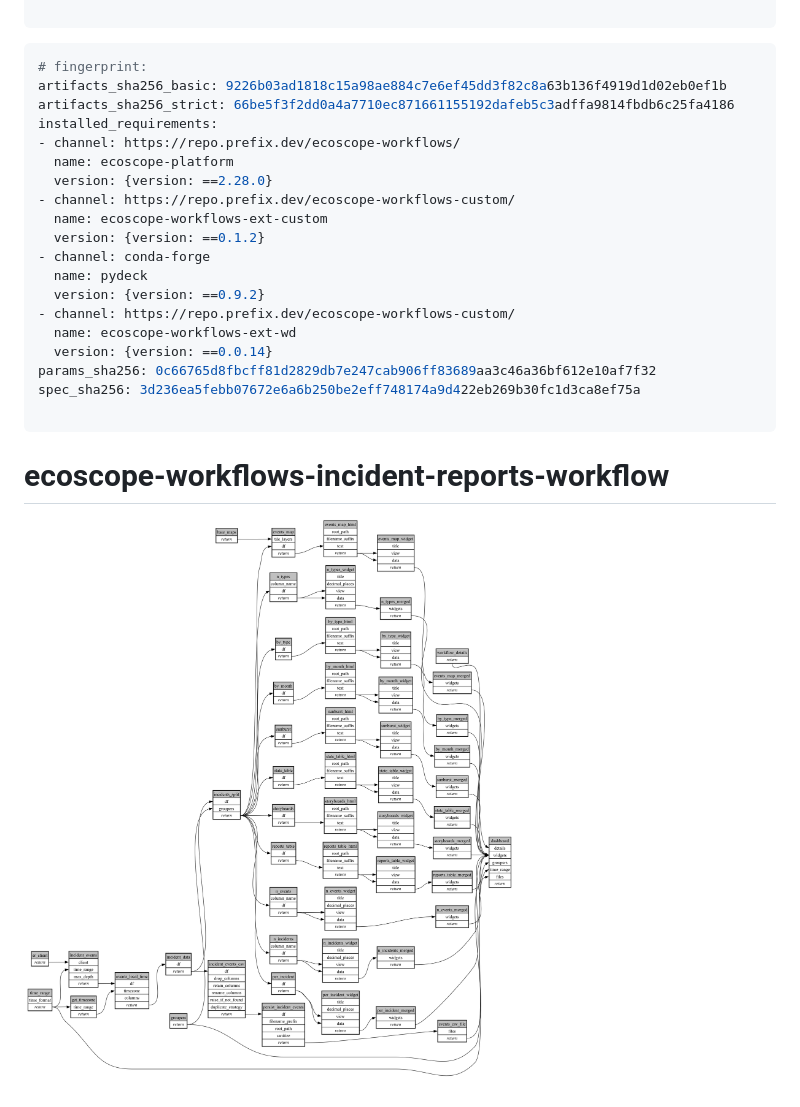
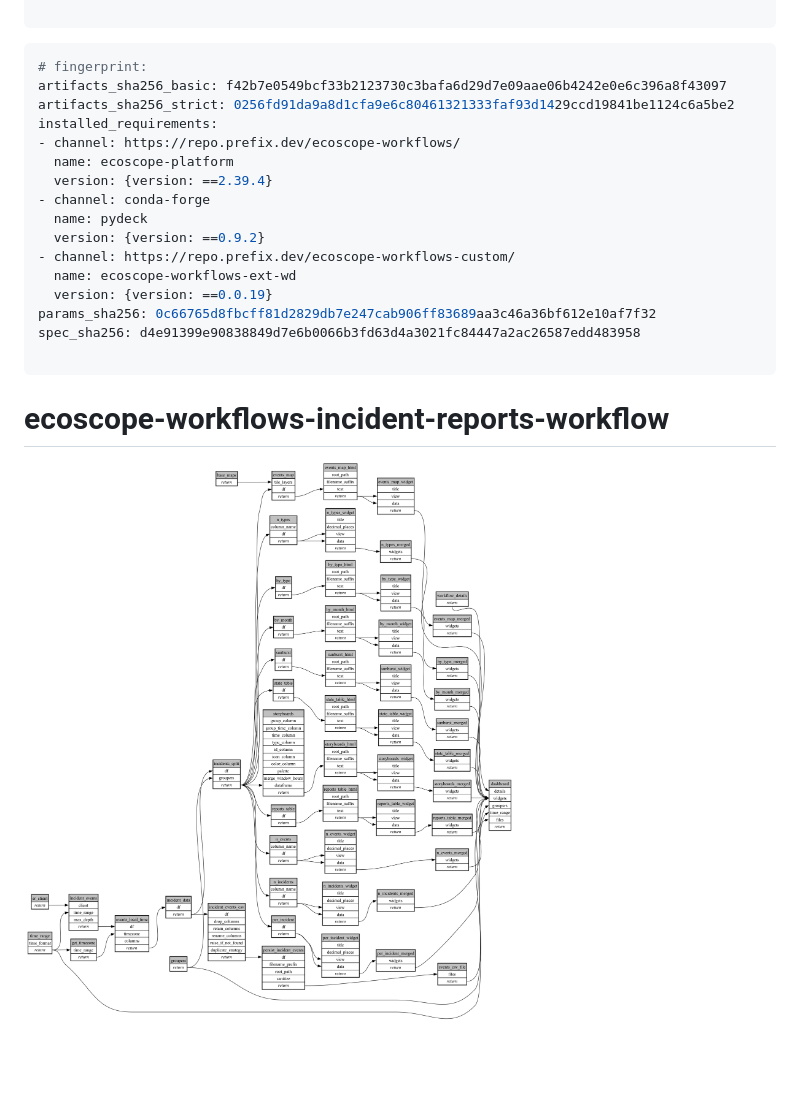
Before and after one commit to wildlife-dynamics/incidents_reports, a Markdown page: ecoscope-workflows-incident-reports-workflow/README.md, the part around the change. Rendered like a GitHub page; pictures changed too: ecoscope-workflows-incident-reports-workflow/graph.png; blank space fills up the shorter version.

Commit message:
Release v4.1.0: platform incident storyboard

````diff
--- a/ecoscope-workflows-incident-reports-workflow/README.md
+++ b/ecoscope-workflows-incident-reports-workflow/README.md
@@ -5,23 +5,20 @@
 
 ```yaml
 # fingerprint:
-artifacts_sha256_basic: 9226b03ad1818c15a98ae884c7e6ef45dd3f82c8a63b136f4919d1d02eb0ef1b
-artifacts_sha256_strict: 66be5f3f2dd0a4a7710ec871661155192dafeb5c3adffa9814fbdb6c25fa4186
+artifacts_sha256_basic: f42b7e0549bcf33b2123730c3bafa6d29d7e09aae06b4242e0e6c396a8f43097
+artifacts_sha256_strict: 0256fd91da9a8d1cfa9e6c80461321333faf93d1429ccd19841be1124c6a5be2
 installed_requirements:
 - channel: https://repo.prefix.dev/ecoscope-workflows/
   name: ecoscope-platform
-  version: {version: ==2.28.0}
-- channel: https://repo.prefix.dev/ecoscope-workflows-custom/
-  name: ecoscope-workflows-ext-custom
-  version: {version: ==0.1.2}
+  version: {version: ==2.39.4}
 - channel: conda-forge
   name: pydeck
   version: {version: ==0.9.2}
 - channel: https://repo.prefix.dev/ecoscope-workflows-custom/
   name: ecoscope-workflows-ext-wd
-  version: {version: ==0.0.14}
+  version: {version: ==0.0.19}
 params_sha256: 0c66765d8fbcff81d2829db7e247cab906ff83689aa3c46a36bf612e10af7f32
-spec_sha256: 3d236ea5febb07672e6a6b250be2eff748174a9d422eb269b30fc1d3ca8ef75a
+spec_sha256: d4e91399e90838849d7e6b0066b3fd63d4a3021fc84447a2ac26587edd483958
 
 ```
 
````
Also changed, not shown: README.md (+2 -2 lines), 11 other files.
